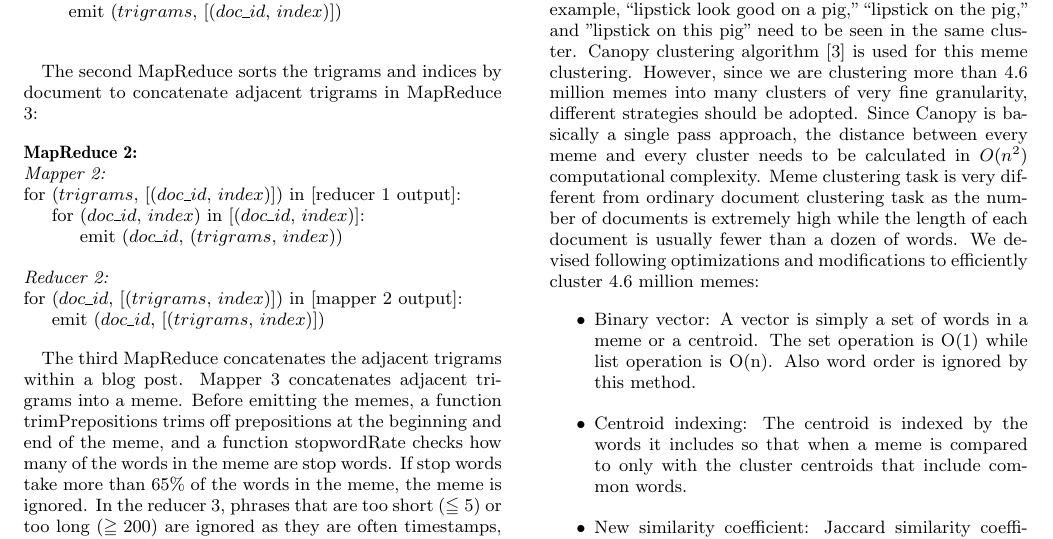
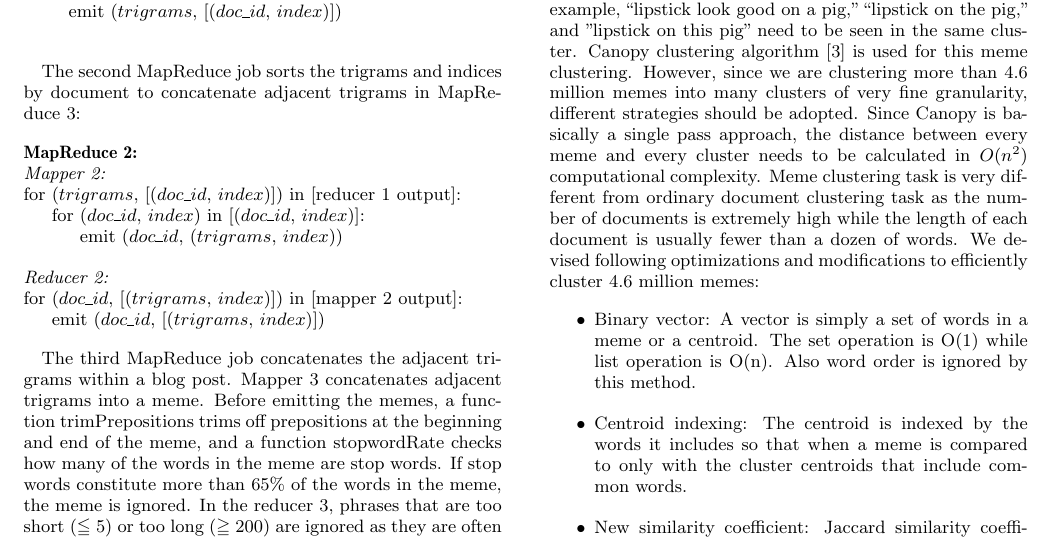
Before and after one commit to hohyon-ryu/DICTA-Memes, a LaTeX paper (20111103 Progress Rerpot/blog-meme.tex): part of page 2 of 4, cut so that both start at the same text. Compiled offline with pdfLaTeX.

Commit message:
progress report

```diff
--- a/20111103 Progress Rerpot/blog-meme.tex
+++ b/20111103 Progress Rerpot/blog-meme.tex
@@ -196,7 +196,7 @@ for \= ($trigrams$, [($doc\_id$, $index$)]) in [mapper 1 output]:\\
 \end{tabbing}
 \end{centering}
 
-The second MapReduce sorts the trigrams and indices by document to concatenate adjacent trigrams in MapReduce 3:
+The second MapReduce job sorts the trigrams and indices by document to concatenate adjacent trigrams in MapReduce 3:
 
 \begin{centering}
 \begin{tabbing}
@@ -214,7 +214,7 @@ for \= ($doc\_id$, [($trigrams$, $index$)]) in [mapper 2 output]:\\
 
 \end{centering}
 
-The third MapReduce concatenates the adjacent trigrams within a blog post. Mapper 3 concatenates adjacent trigrams into a meme. Before emitting the memes, a function trimPrepositions trims off prepositions at the beginning and end of the meme, and a function stopwordRate checks how many of the words in the meme are stop words. If stop words take more than 65\% of the words in the meme, the meme is ignored. In the reducer 3, phrases that are too short ($\leqq 5$) or too long ($\geqq 200$) are ignored as they are often timestamps, advertisement, or boiler plate text. The final MapReduce is illustrated as follows:
+The third MapReduce job concatenates the adjacent trigrams within a blog post. Mapper 3 concatenates adjacent trigrams into a meme. Before emitting the memes, a function trimPrepositions trims off prepositions at the beginning and end of the meme, and a function stopwordRate checks how many of the words in the meme are stop words. If stop words constitute more than 65\% of the words in the meme, the meme is ignored. In the reducer 3, phrases that are too short ($\leqq 5$) or too long ($\geqq 200$) are ignored as they are often timestamps, advertisement, or boiler plate text. The final MapReduce is illustrated as follows:
 
 \begin{centering}
 \begin{tabbing}
```
Also changed, not shown: 20111103 Progress Rerpot/blog-meme.tex (2 more changed lines).
